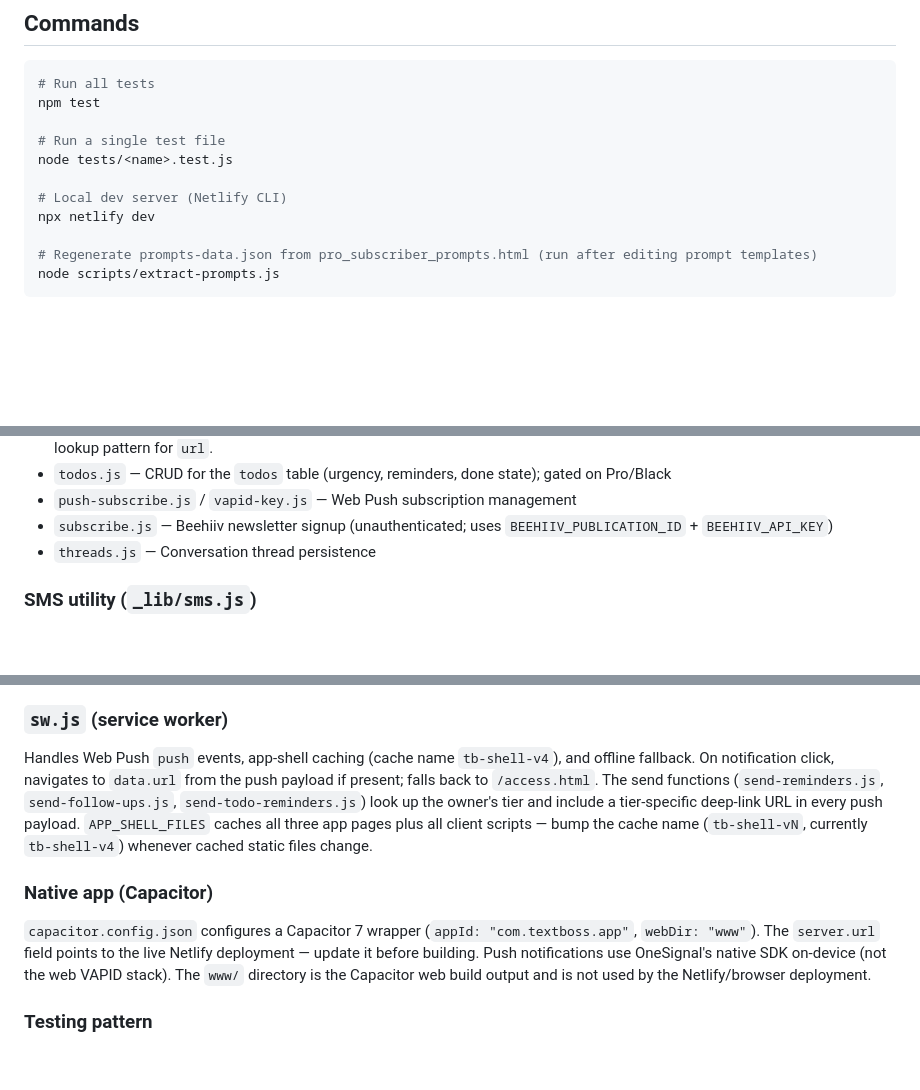
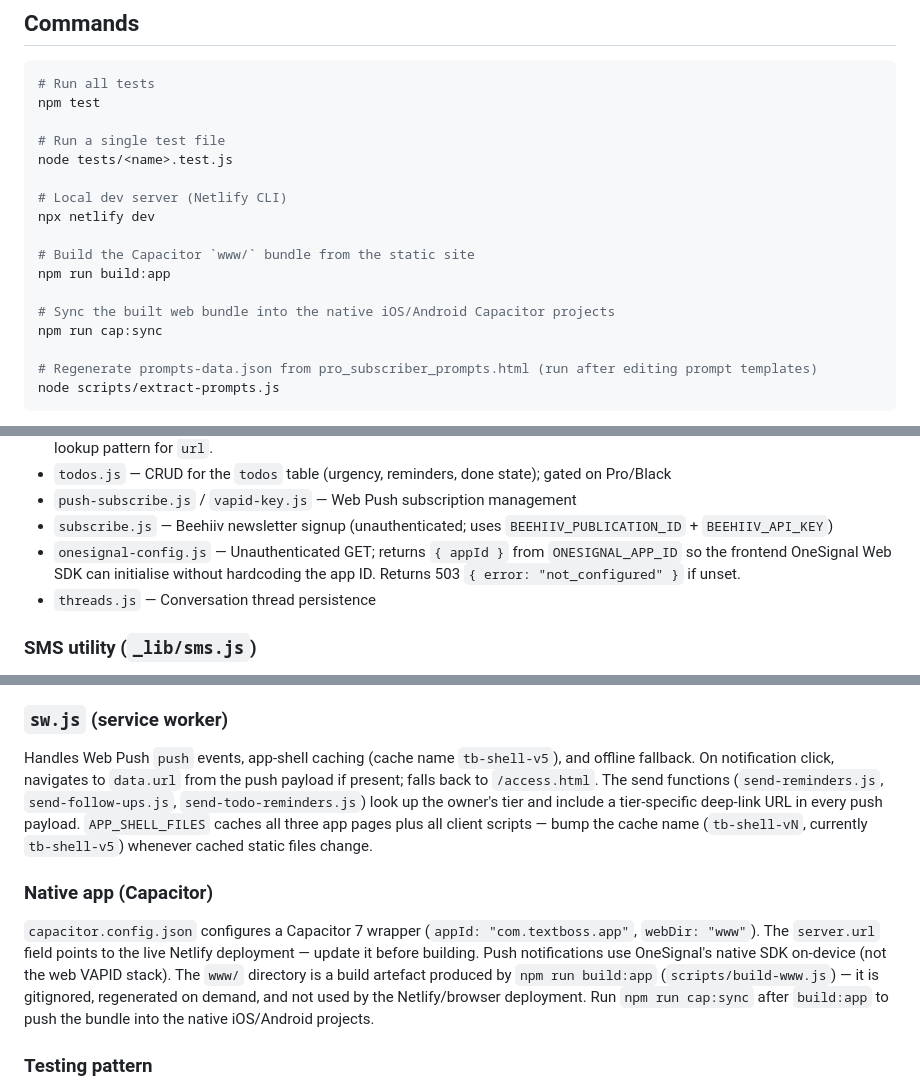
Before and after one commit to Text-Boss/textboss, a Markdown page: CLAUDE.md, 3 parts joined by grey strips. Drawn GitHub-style; blank space fills up the shorter version.

```diff
--- a/CLAUDE.md
+++ b/CLAUDE.md
@@ -17,6 +17,12 @@ node tests/<name>.test.js
 
 # Local dev server (Netlify CLI)
 npx netlify dev
+
+# Build the Capacitor `www/` bundle from the static site
+npm run build:app
+
+# Sync the built web bundle into the native iOS/Android Capacitor projects
+npm run cap:sync
 
 # Regenerate prompts-data.json from pro_subscriber_prompts.html (run after editing prompt templates)
 node scripts/extract-prompts.js
@@ -120,6 +126,7 @@ All scheduling endpoints gate on `SCHEDULING_TIERS = {"Pro", "Black"}` — Core
 - `todos.js` — CRUD for the `todos` table (urgency, reminders, done state); gated on Pro/Black
 - `push-subscribe.js` / `vapid-key.js` — Web Push subscription management
 - `subscribe.js` — Beehiiv newsletter signup (unauthenticated; uses `BEEHIIV_PUBLICATION_ID` + `BEEHIIV_API_KEY`)
+- `onesignal-config.js` — Unauthenticated GET; returns `{ appId }` from `ONESIGNAL_APP_ID` so the frontend OneSignal Web SDK can initialise without hardcoding the app ID. Returns 503 `{ error: "not_configured" }` if unset.
 - `threads.js` — Conversation thread persistence
 
 ### SMS utility (`_lib/sms.js`)
@@ -178,10 +187,10 @@ Defined in `scheduler-client.js`. Steps: (1) personal & business details, (2) oc
 Accessed via `book.html?owner=<slug>`. Unauthenticated. On load, calls `public-booking.js` with `message: "__init__"` to fetch `businessName`, `occupation`, `ownerName`, `city`, `avatarData`, and `services`. Renders a chat UI — clients select a service chip or type freely. AI handles availability checking and booking confirmation. On confirmation, the client sees "Add to Google Calendar" (deep-link) and "Add to Apple / Outlook Calendar" (.ics download) buttons — do not label these as ".ics" to the user. Client phone is collected as mandatory; email is optional.
 
 ### `sw.js` (service worker)
-Handles Web Push `push` events, app-shell caching (cache name `tb-shell-v4`), and offline fallback. On notification click, navigates to `data.url` from the push payload if present; falls back to `/access.html`. The send functions (`send-reminders.js`, `send-follow-ups.js`, `send-todo-reminders.js`) look up the owner's tier and include a tier-specific deep-link URL in every push payload. `APP_SHELL_FILES` caches all three app pages plus all client scripts — bump the cache name (`tb-shell-vN`, currently `tb-shell-v4`) whenever cached static files change.
+Handles Web Push `push` events, app-shell caching (cache name `tb-shell-v5`), and offline fallback. On notification click, navigates to `data.url` from the push payload if present; falls back to `/access.html`. The send functions (`send-reminders.js`, `send-follow-ups.js`, `send-todo-reminders.js`) look up the owner's tier and include a tier-specific deep-link URL in every push payload. `APP_SHELL_FILES` caches all three app pages plus all client scripts — bump the cache name (`tb-shell-vN`, currently `tb-shell-v5`) whenever cached static files change.
 
 ### Native app (Capacitor)
-`capacitor.config.json` configures a Capacitor 7 wrapper (`appId: "com.textboss.app"`, `webDir: "www"`). The `server.url` field points to the live Netlify deployment — update it before building. Push notifications use OneSignal's native SDK on-device (not the web VAPID stack). The `www/` directory is the Capacitor web build output and is not used by the Netlify/browser deployment.
+`capacitor.config.json` configures a Capacitor 7 wrapper (`appId: "com.textboss.app"`, `webDir: "www"`). The `server.url` field points to the live Netlify deployment — update it before building. Push notifications use OneSignal's native SDK on-device (not the web VAPID stack). The `www/` directory is a build artefact produced by `npm run build:app` (`scripts/build-www.js`) — it is gitignored, regenerated on demand, and not used by the Netlify/browser deployment. Run `npm run cap:sync` after `build:app` to push the bundle into the native iOS/Android projects.
 
 ### Testing pattern
 Tests use Node's built-in `assert/strict` — no test framework. Each test file is a self-executing async function. `npm test` discovers and runs all `tests/*.test.js`. Runtime-integration tests (`*-runtime.test.js`) require real env vars and are for manual runs only.
```
Also changed, not shown: other parts of CLAUDE.md (+2 -0 lines).
